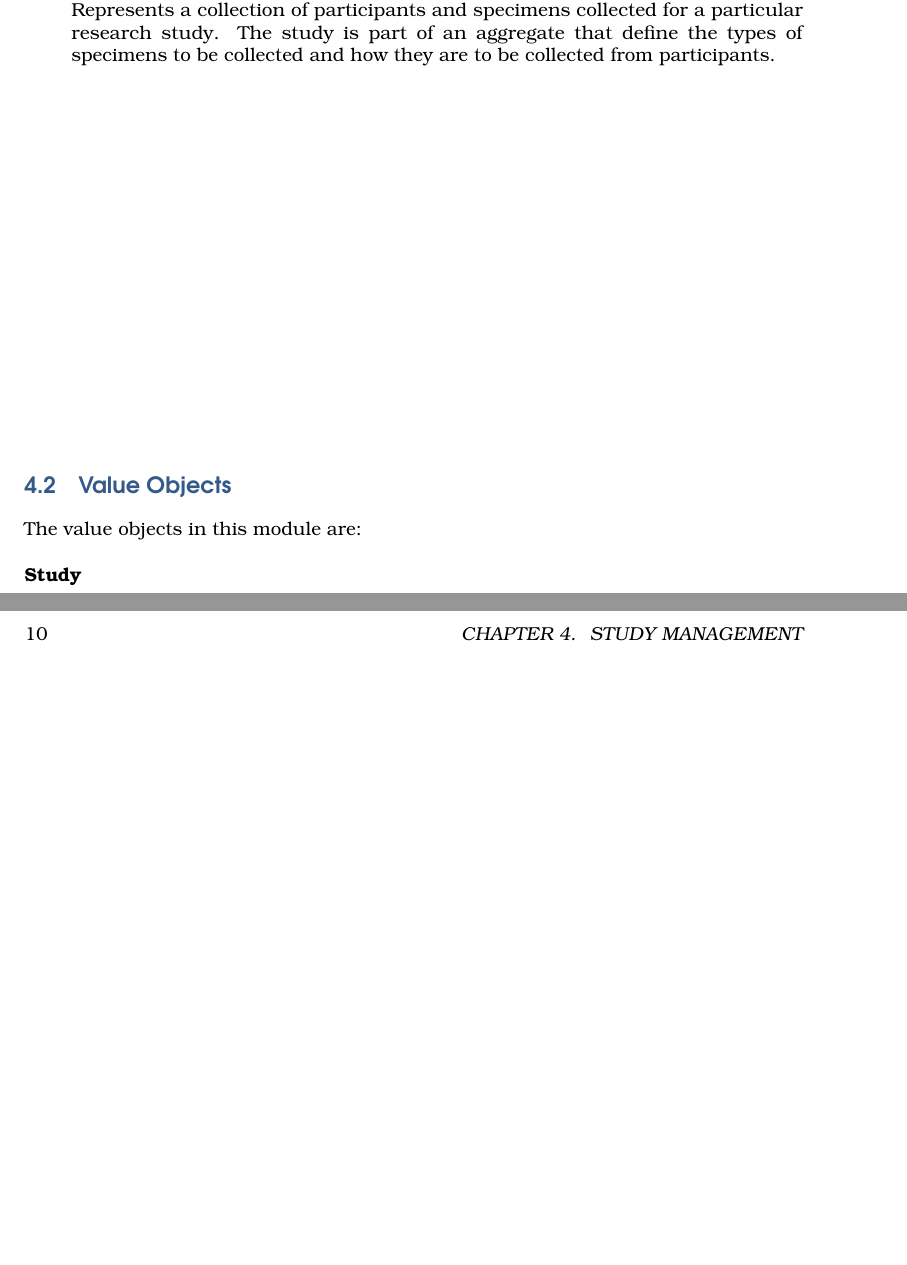
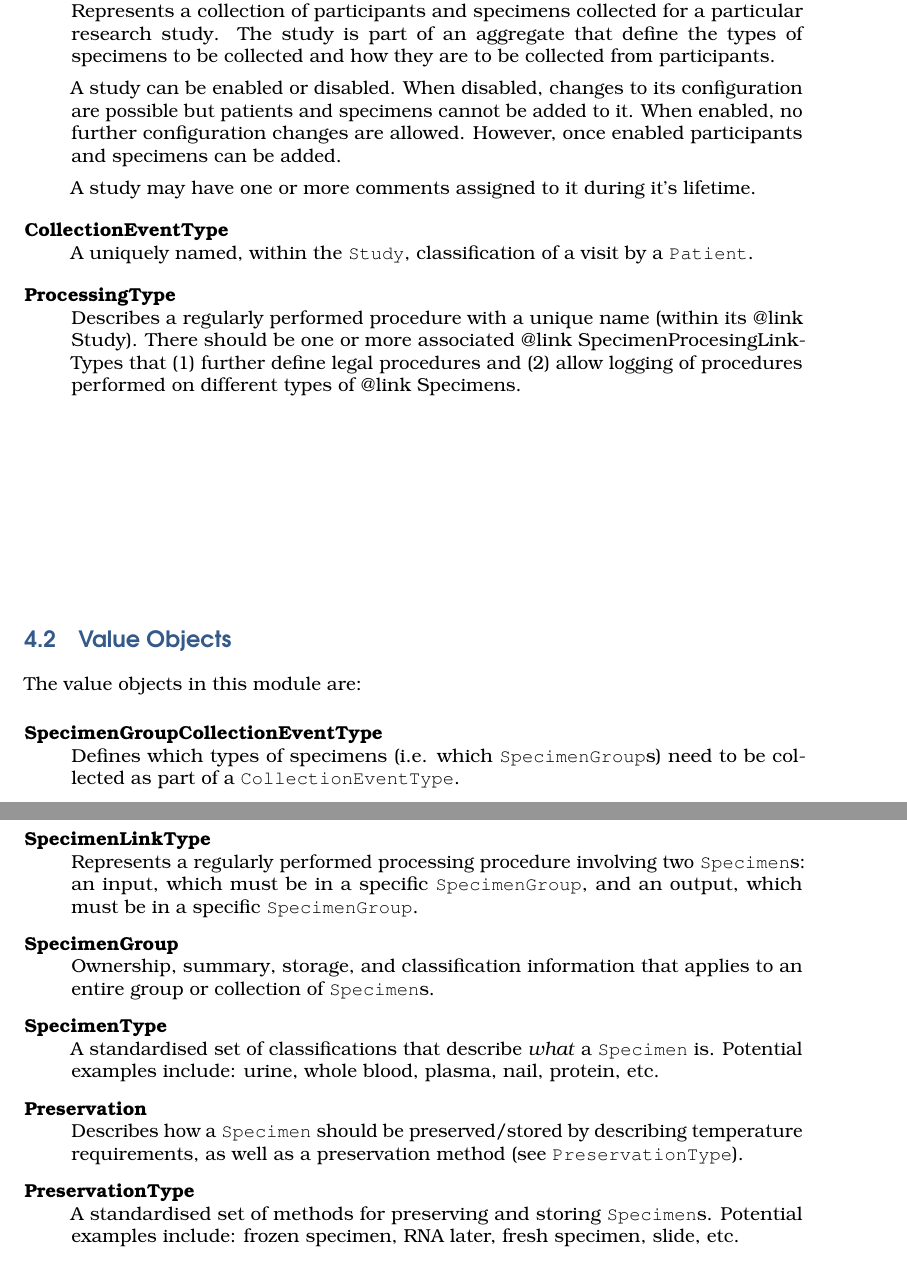
Before and after one commit to CBSR-Biobank/biobankv4design, a LaTeX book (main.tex, which reads study_management.tex): two parts of pages 11 and 12 of 13, joined at a grey line, cut so that both start at the same text, the shorter picture padded with empty space. Compiled offline with pdfLaTeX.

Commit message:
working on study management chapter

```diff
--- a/study_management.tex
+++ b/study_management.tex
@@ -6,17 +6,24 @@ The entities in this module are:
 
 \begin{description}
 
-  \item[Study] \hfill \\
-    Represents a collection of participants and specimens collected for a
-    particular research study. The study is part of an aggregate that define
-    the types of specimens to be collected and how they are to be collected
-    from participants.
+  \item[Study] \hfill \\ Represents a collection of participants and specimens
+    collected for a particular research study. The study is part of an
+    aggregate that define the types of specimens to be collected and how they
+    are to be collected from participants.\par A study can be enabled or
+    disabled. When disabled, changes to its configuration are possible but
+    patients and specimens cannot be added to it. When enabled, no further
+    configuration changes are allowed. However, once enabled participants and
+    specimens can be added.\par  A study may have one or more comments assigned to
+    it during it's lifetime.
 
-  \item[] \hfill \\
+  \item[CollectionEventType] \hfill \\ A uniquely named, within the \texttt{Study},
+    classification of a visit by a \texttt{Patient}.
 
-  \item[] \hfill \\
-
-  \item[] \hfill \\
+  \item[ProcessingType] \hfill \\ Describes a regularly performed procedure
+    with a unique name (within its {@link Study}). There should be one or more
+    associated {@link SpecimenProcesingLinkType}s that (1) further define legal
+    procedures and (2) allow logging of procedures performed on different types
+    of {@link Specimen}s.
 
   \item[] \hfill \\
 
@@ -33,11 +40,30 @@ The value objects in this module are:
 
 \begin{description}
 
-  \item[Study] \hfill \\
+  \item[SpecimenGroupCollectionEventType] \hfill \\ Defines which types of
+    specimens (i.e. which \texttt{SpecimenGroup}s) need to be collected as
+    part of a \texttt{CollectionEventType}.
 
-  \item[] \hfill \\
+  \item[SpecimenLinkType] \hfill \\ Represents a regularly performed processing
+    procedure involving two \texttt{Specimen}s: an input, which must be in a
+    specific \texttt{SpecimenGroup}, and an output, which must be in a specific
+    \texttt{SpecimenGroup}.
 
-  \item[] \hfill \\
+  \item[SpecimenGroup] \hfill \\ Ownership, summary, storage, and
+    classification information that applies to an entire group or collection of
+    \texttt{Specimen}s.
+
+  \item[SpecimenType] \hfill \\ A standardised set of classifications that
+    describe \emph{what} a \texttt{Specimen} is. Potential examples include:
+    urine, whole blood, plasma, nail, protein, etc.
+
+  \item[Preservation] \hfill \\ Describes how a \texttt{Specimen} should be
+    preserved/stored by describing temperature requirements, as well as a
+    preservation method (see \texttt{PreservationType}).
+
+  \item[PreservationType] \hfill \\ A standardised set of methods for
+    preserving and storing \texttt{Specimen}s.  Potential examples include:
+    frozen specimen, RNA later, fresh specimen, slide, etc.
 
   \item[] \hfill \\
 
```
Also changed, not shown: architecture.tex (+1 -1 lines), main.tex (+1 -4 lines), images/cqrs-architecture.png, images/hex-architecture.png, 1 other file.
